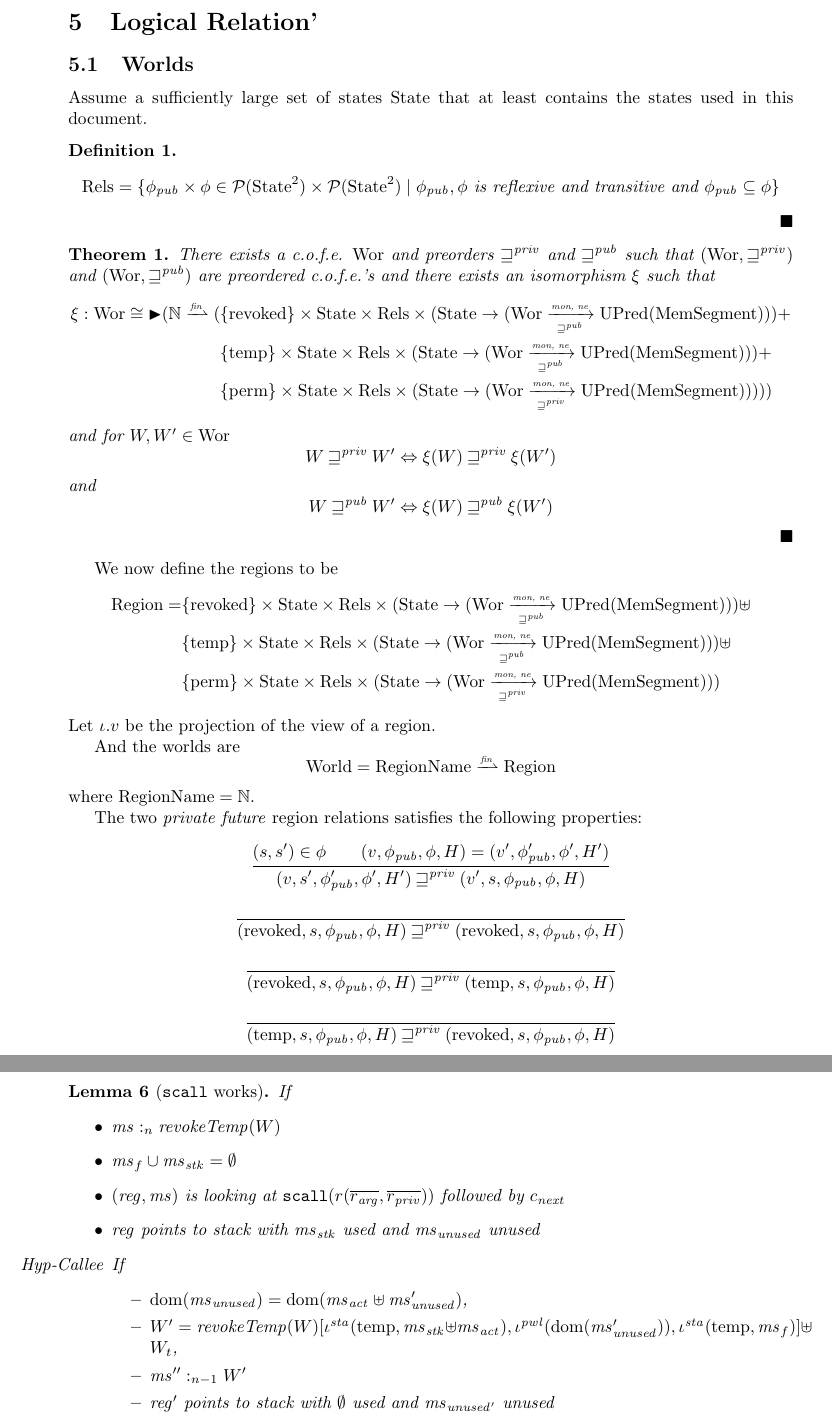
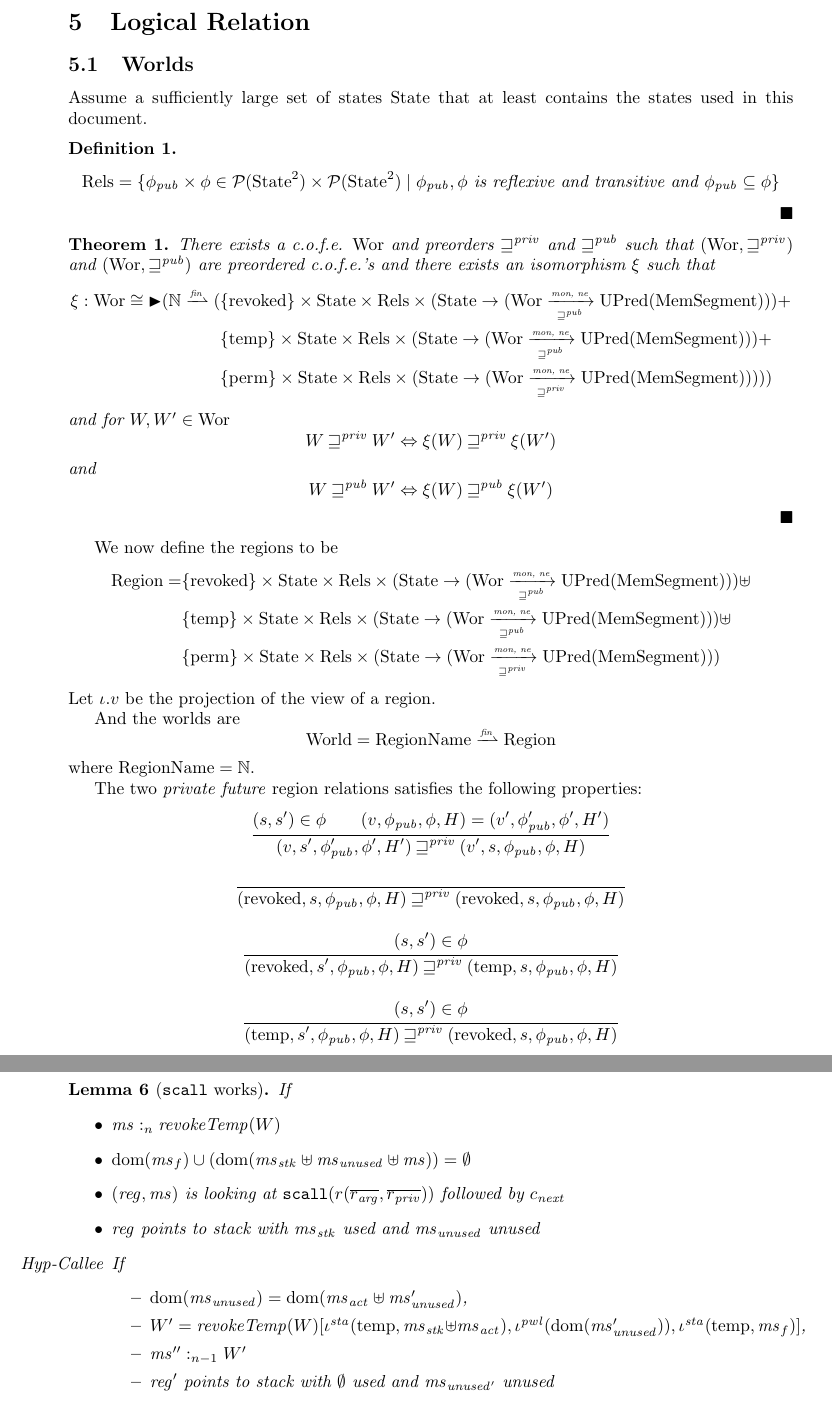
Before and after one commit to dominiquedevriese/capability-machine-reasoning-on-paper, a LaTeX document (local-capability-machine.tex): two parts of pages 43 and 49 of 58, joined at a grey line, cut so that both start at the same text. Compiled offline with pdfLaTeX.

Commit message:
Allowed revoking/reinstating to also take transition in state machine (for transitivity).

```diff
--- a/local-capability-machine.tex
+++ b/local-capability-machine.tex
@@ -2846,7 +2846,7 @@ Where the $\dots$ is the appropriate offset to make the capability point to \tex
 \end{lemma}
 
 
-\section{Logical Relation'}
+\section{Logical Relation}
 \subsection{Worlds}
 Assume a sufficiently large set of states $\States$ that at least contains the states used in this document.
 \begin{definition}
@@ -2910,11 +2910,11 @@ The two \emph{private future} region relations satisfies the following propertie
   \inferrule{ }
   { (\revoked,s,\phi_\pub,\phi,H) \futurestr (\revoked,s,\phi_\pub,\phi,H) }
   \and
-  \inferrule{ }
-  { (\revoked,s,\phi_\pub,\phi,H) \futurestr (\temp,s,\phi_\pub,\phi,H) }
+  \inferrule{ (s,s') \in \phi }
+  { (\revoked,s',\phi_\pub,\phi,H) \futurestr (\temp,s,\phi_\pub,\phi,H) }
   \and
-  \inferrule{ }
-  { (\temp,s,\phi_\pub,\phi,H) \futurestr (\revoked,s,\phi_\pub,\phi,H) }
+  \inferrule{ (s,s') \in \phi }
+  { (\temp,s',\phi_\pub,\phi,H) \futurestr (\revoked,s,\phi_\pub,\phi,H) }
 \end{mathpar}
 The two \emph{public future} region relations satisfies the following properties:
 \begin{mathpar}
@@ -3239,7 +3239,7 @@ Static region used for parts of memory that should not change.
   If
   \begin{itemize}
   \item $\memSat[n]{\ms}{\revokeTemp{W}}$
-  \item $\ms_f \cup \ms_\stk = \emptyset$
+  \item $\dom(\ms_f) \cup (\dom(\ms_\stk \uplus \ms_{\mathit{unused}} \uplus \ms)) = \emptyset$
   \item $(\reg,\ms) \text{ is looking at }
     \mathtt{scall}(r(\overline{r_{\mathit{arg}}},
     \overline{r_{\mathit{priv}}})) \text{ followed by } c_{\mathit{next}}$
@@ -3249,7 +3249,7 @@ Static region used for parts of memory that should not change.
     \item $\dom(\ms_{\mathit{unused}}) = \dom(\ms_{\mathit{act}}
       \uplus \ms_{\mathit{unused}}')$,
     \item $W' =
-      \revokeTemp{W}[\iota^{\sta}(\temp,\ms_\stk\uplus\ms_{\mathit{act}}),\iota^{\pwl}(\dom(\ms_{\mathit{unused}}')),\iota^\sta (\temp,\ms_f)] \uplus W_t$,
+      \revokeTemp{W}[\iota^{\sta}(\temp,\ms_\stk\uplus\ms_{\mathit{act}}),\iota^{\pwl}(\dom(\ms_{\mathit{unused}}')),\iota^\sta (\temp,\ms_f)]$,
     \item $\memSat[n-1]{\ms''}{W'}$
     \item $\reg' \text{ points to stack with $\emptyset$ used and $\ms_{\mathit{unused}'}$ unused}$
     \item $\forall a \in \dom(\ms_{\var{unused}}') \ldotp \ms''(a) = 0$
```
